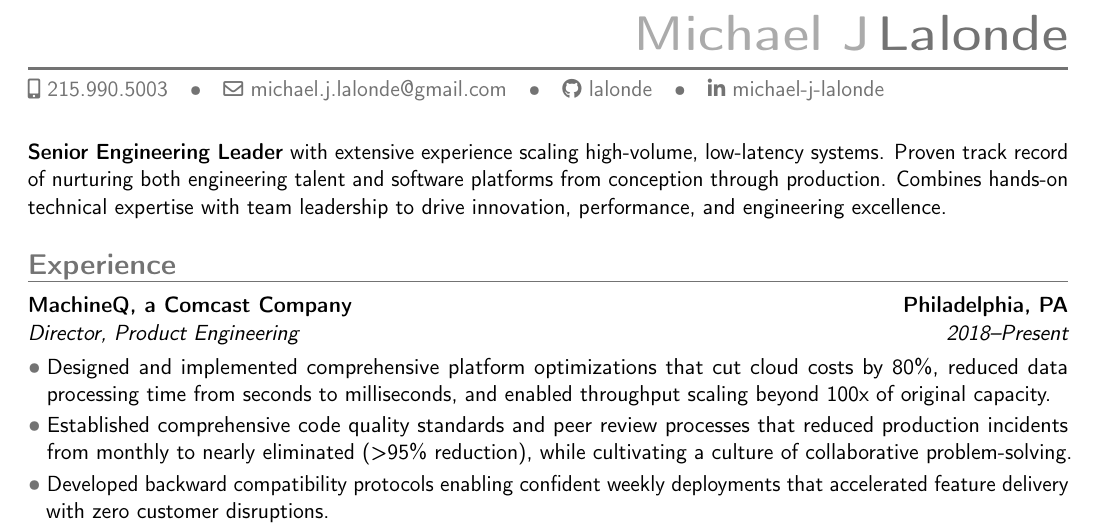
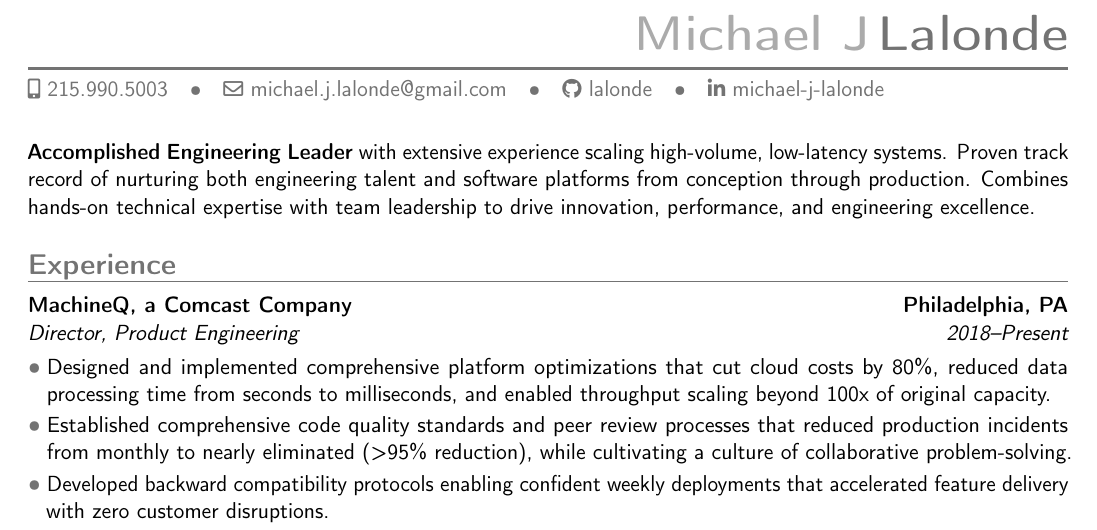
Before and after one commit to lalonde/resume, a LaTeX CV (mjl-resume.tex): part of page 1 of 2, cut so that both start at the same text. Compiled offline with pdfLaTeX.

Commit message:
accomplished

```diff
--- a/mjl-resume.tex
+++ b/mjl-resume.tex
@@ -33,7 +33,7 @@
 \maketitle
 \vspace*{-8mm}
 
-\textbf{Senior Engineering Leader} with extensive experience scaling high-volume, low-latency systems.
+\textbf{Accomplished Engineering Leader} with extensive experience scaling high-volume, low-latency systems.
 Proven track record of nurturing both engineering talent and software platforms from conception through
 production. Combines hands-on technical expertise with team leadership to drive innovation, performance,
 and engineering excellence.
```
Also changed, not shown: mjl-resume.pdf.
